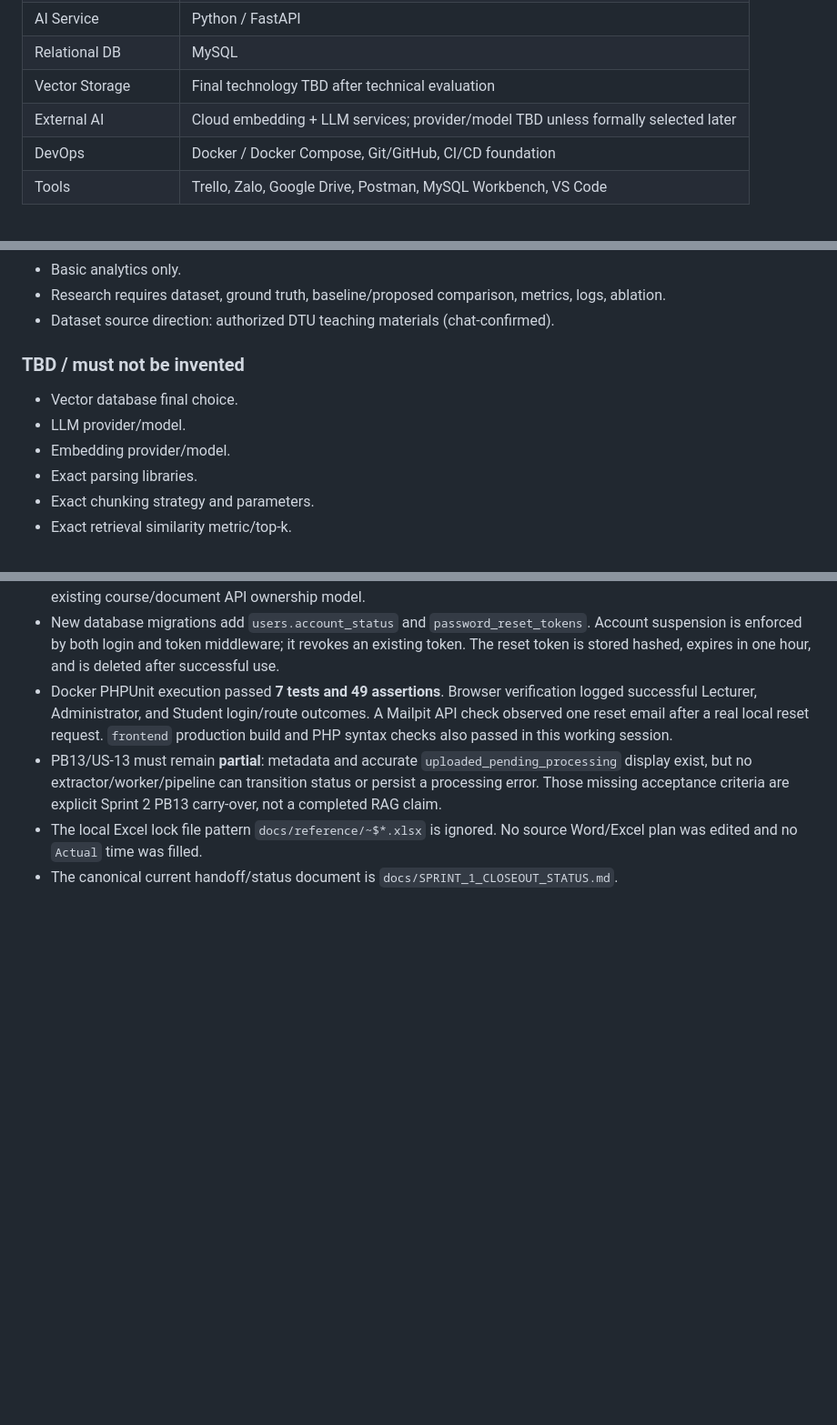
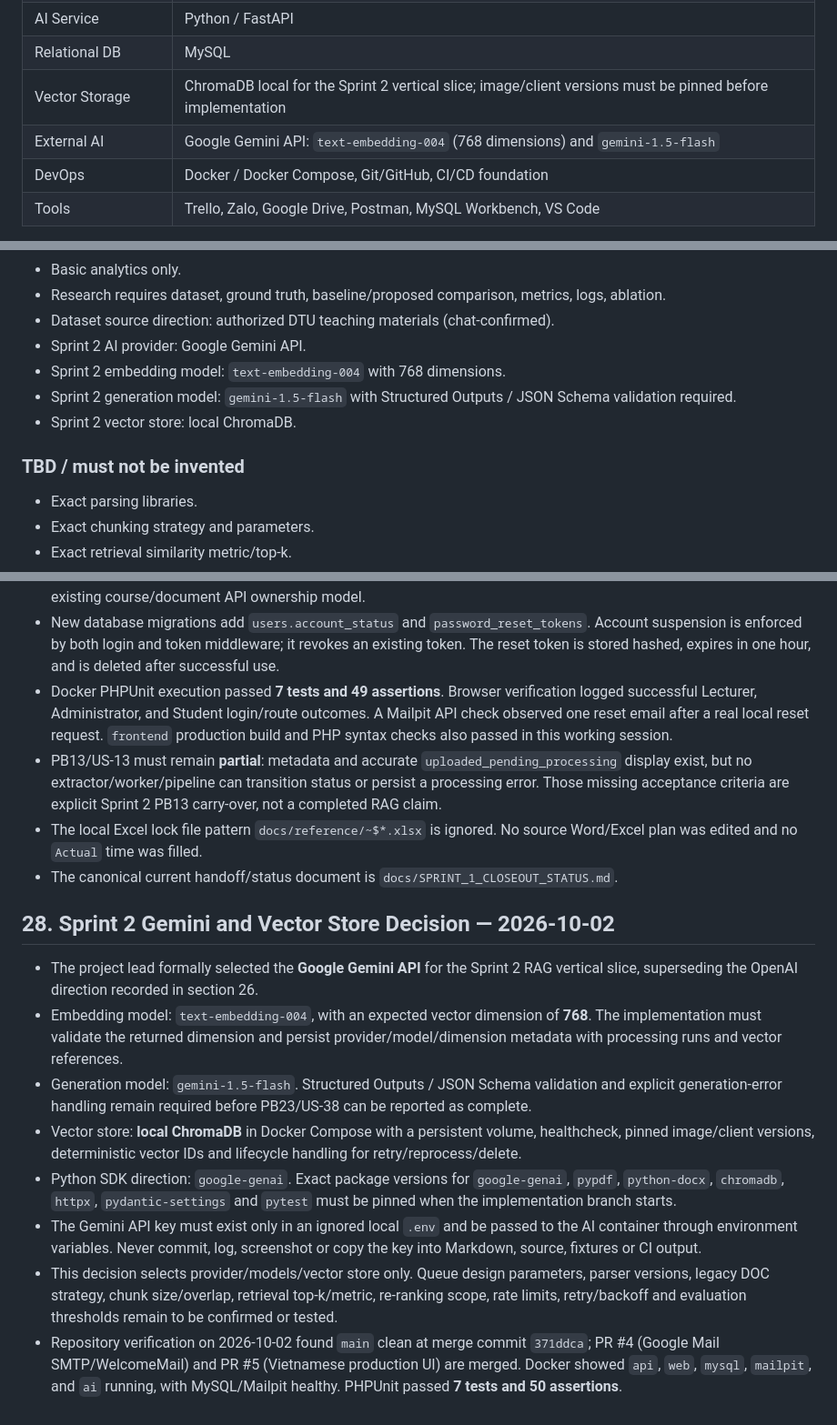
Before and after one commit to TrieuNguyen1704/FLTS, a Markdown page: PROJECT_CONTEXT.md, 3 parts joined by grey strips. Shown at 91% size. GitHub-like rendering; blank space fills up the shorter version.

Commit message:
docs: adopt Gemini and ChromaDB for Sprint 2

```diff
--- a/PROJECT_CONTEXT.md
+++ b/PROJECT_CONTEXT.md
@@ -127,8 +127,8 @@ Critical invariant: **Students must never see draft learning objects.**
 | Application Backend | Laravel / PHP |
 | AI Service | Python / FastAPI |
 | Relational DB | MySQL |
-| Vector Storage | Final technology TBD after technical evaluation |
-| External AI | Cloud embedding + LLM services; provider/model TBD unless formally selected later |
+| Vector Storage | ChromaDB local for the Sprint 2 vertical slice; image/client versions must be pinned before implementation |
+| External AI | Google Gemini API: `text-embedding-004` (768 dimensions) and `gemini-1.5-flash` |
 | DevOps | Docker / Docker Compose, Git/GitHub, CI/CD foundation |
 | Tools | Trello, Zalo, Google Drive, Postman, MySQL Workbench, VS Code |
 
@@ -958,12 +955,13 @@ These items should be reconciled in future document revisions:
 - Basic analytics only.
 - Research requires dataset, ground truth, baseline/proposed comparison, metrics, logs, ablation.
 - Dataset source direction: authorized DTU teaching materials (chat-confirmed).
+- Sprint 2 AI provider: Google Gemini API.
+- Sprint 2 embedding model: `text-embedding-004` with 768 dimensions.
+- Sprint 2 generation model: `gemini-1.5-flash` with Structured Outputs / JSON Schema validation required.
+- Sprint 2 vector store: local ChromaDB.
 
 ### TBD / must not be invented
 
-- Vector database final choice.
-- LLM provider/model.
-- Embedding provider/model.
 - Exact parsing libraries.
 - Exact chunking strategy and parameters.
 - Exact retrieval similarity metric/top-k.
@@ -1099,3 +1099,14 @@ This is a repository-verified implementation update, not an assertion that every
 - PB13/US-13 must remain **partial**: metadata and accurate `uploaded_pending_processing` display exist, but no extractor/worker/pipeline can transition status or persist a processing error. Those missing acceptance criteria are explicit Sprint 2 PB13 carry-over, not a completed RAG claim.
 - The local Excel lock file pattern `docs/reference/~$*.xlsx` is ignored. No source Word/Excel plan was edited and no `Actual` time was filled.
 - The canonical current handoff/status document is `docs/SPRINT_1_CLOSEOUT_STATUS.md`.
+
+## 28. Sprint 2 Gemini and Vector Store Decision — 2026-10-02
+
+- The project lead formally selected the **Google Gemini API** for the Sprint 2 RAG vertical slice, superseding the OpenAI direction recorded in section 26.
+- Embedding model: `text-embedding-004`, with an expected vector dimension of **768**. The implementation must validate the returned dimension and persist provider/model/dimension metadata with processing runs and vector references.
+- Generation model: `gemini-1.5-flash`. Structured Outputs / JSON Schema validation and explicit generation-error handling remain required before PB23/US-38 can be reported as complete.
+- Vector store: **local ChromaDB** in Docker Compose with a persistent volume, healthcheck, pinned image/client versions, deterministic vector IDs and lifecycle handling for retry/reprocess/delete.
+- Python SDK direction: `google-genai`. Exact package versions for `google-genai`, `pypdf`, `python-docx`, `chromadb`, `httpx`, `pydantic-settings` and `pytest` must be pinned when the implementation branch starts.
+- The Gemini API key must exist only in an ignored local `.env` and be passed to the AI container through environment variables. Never commit, log, screenshot or copy the key into Markdown, source, fixtures or CI output.
+- This decision selects provider/models/vector store only. Queue design parameters, parser versions, legacy DOC strategy, chunk size/overlap, retrieval top-k/metric, re-ranking scope, rate limits, retry/backoff and evaluation thresholds remain to be confirmed or tested.
+- Repository verification on 2026-10-02 found `main` clean at merge commit `371ddca`; PR #4 (Google Mail SMTP/WelcomeMail) and PR #5 (Vietnamese production UI) are merged. Docker showed `api`, `web`, `mysql`, `mailpit`, and `ai` running, with MySQL/Mailpit healthy. PHPUnit passed **7 tests and 50 assertions**.
```
Also changed, not shown: other parts of PROJECT_CONTEXT.md (+5 -6 lines), AntigravityTask.md (+12 -0 lines), docs/SPRINT_2_EXECUTION_PLAN.md (+24 -14 lines).
